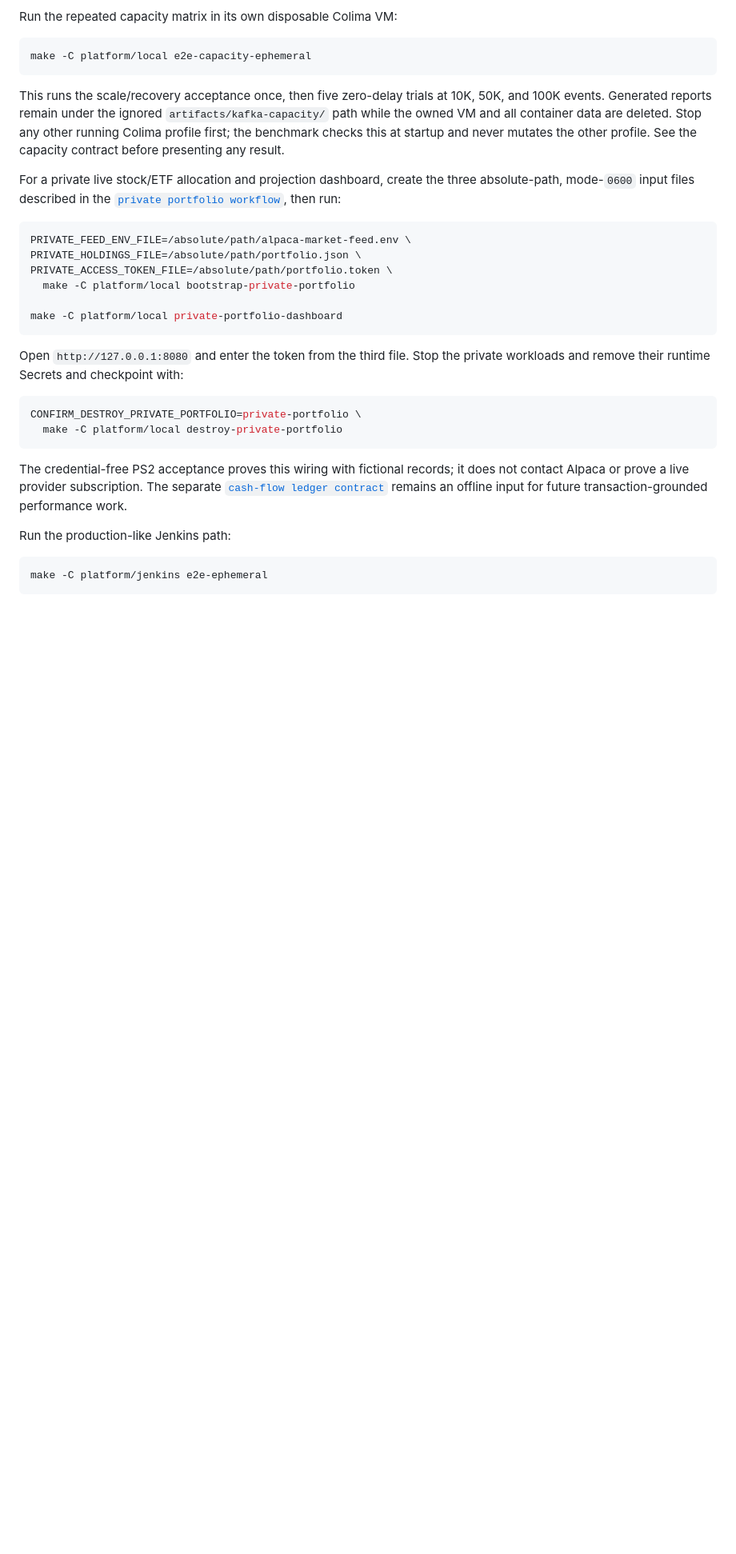
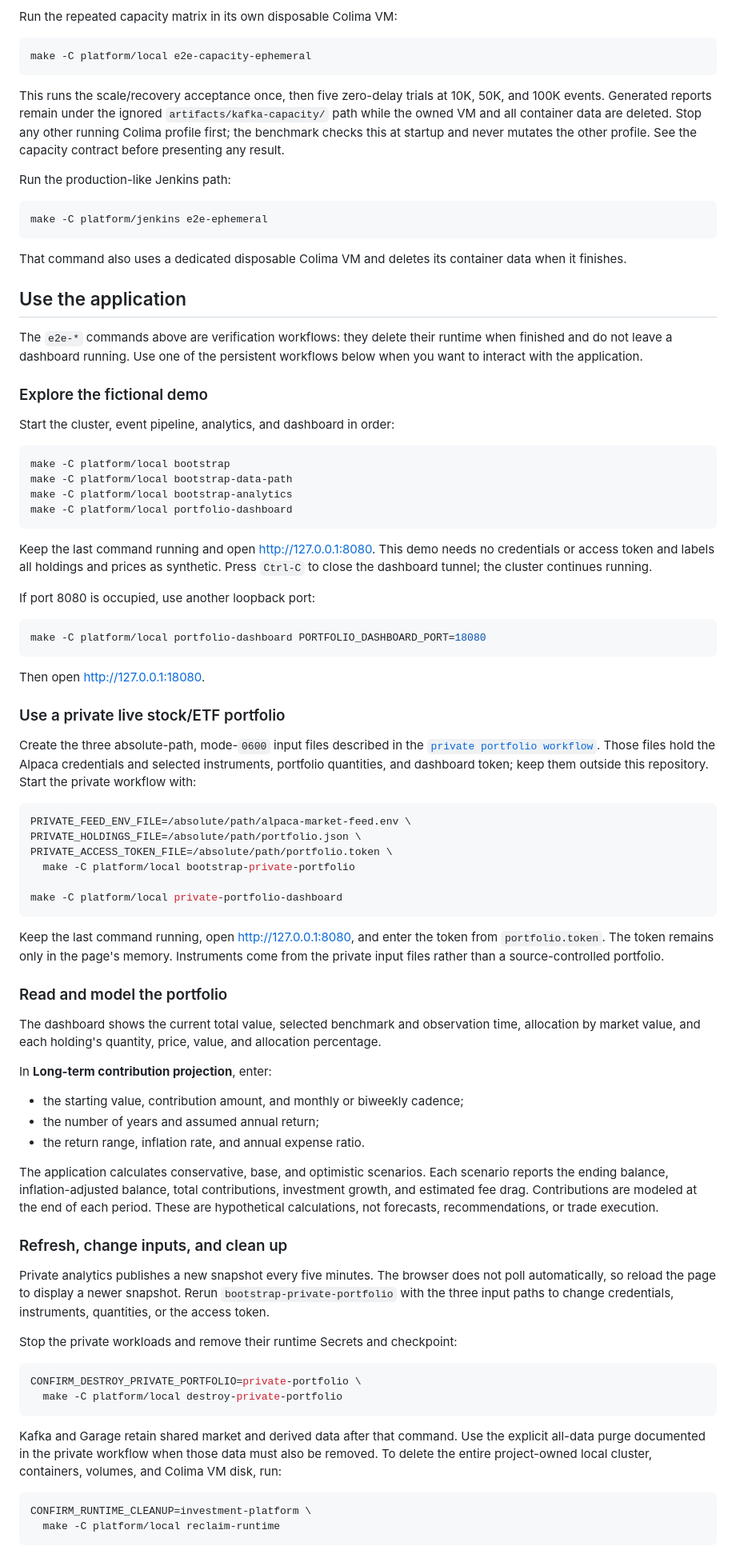
Before and after one commit to YuLiu003/scalable-real-time-analytics-platform, a Markdown page: README.md, the part around one of its changes. Shown at 80% size. GitHub-like rendering; blank space fills up the shorter version.

Commit message:
docs: explain how to use portfolio dashboard

````diff
--- a/README.md
+++ b/README.md
@@ -141,10 +141,51 @@ deleted. Stop any other running Colima profile first; the benchmark checks this
 at startup and never mutates the other profile. See the capacity contract before
 presenting any result.
 
-For a private live stock/ETF allocation and projection dashboard, create the
-three absolute-path, mode-`0600` input files described in the
-[`private portfolio workflow`](docs/features/cloud-native-investment-platform/private-portfolio-workflow.md),
-then run:
+Run the production-like Jenkins path:
+
+```bash
+make -C platform/jenkins e2e-ephemeral
+```
+
+That command also uses a dedicated disposable Colima VM and deletes its
+container data when it finishes.
+
+## Use the application
+
+The `e2e-*` commands above are verification workflows: they delete their
+runtime when finished and do not leave a dashboard running. Use one of the
+persistent workflows below when you want to interact with the application.
+
+### Explore the fictional demo
+
+Start the cluster, event pipeline, analytics, and dashboard in order:
+
+```bash
+make -C platform/local bootstrap
+make -C platform/local bootstrap-data-path
+make -C platform/local bootstrap-analytics
+make -C platform/local portfolio-dashboard
+```
+
+Keep the last command running and open <http://127.0.0.1:8080>. This demo needs
+no credentials or access token and labels all holdings and prices as synthetic.
+Press `Ctrl-C` to close the dashboard tunnel; the cluster continues running.
+
+If port 8080 is occupied, use another loopback port:
+
+```bash
+make -C platform/local portfolio-dashboard PORTFOLIO_DASHBOARD_PORT=18080
+```
+
+Then open <http://127.0.0.1:18080>.
+
+### Use a private live stock/ETF portfolio
+
+Create the three absolute-path, mode-`0600` input files described in the
+[`private portfolio workflow`](docs/features/cloud-native-investment-platform/private-portfolio-workflow.md).
+Those files hold the Alpaca credentials and selected instruments, portfolio
+quantities, and dashboard token; keep them outside this repository. Start the
+private workflow with:
 
 ```bash
 PRIVATE_FEED_ENV_FILE=/absolute/path/alpaca-market-feed.env \
@@ -155,22 +196,49 @@ PRIVATE_ACCESS_TOKEN_FILE=/absolute/path/portfolio.token \
 make -C platform/local private-portfolio-dashboard
 ```
 
-Open `http://127.0.0.1:8080` and enter the token from the third file. Stop the
-private workloads and remove their runtime Secrets and checkpoint with:
+Keep the last command running, open <http://127.0.0.1:8080>, and enter the token
+from `portfolio.token`. The token remains only in the page's memory. Instruments
+come from the private input files rather than a source-controlled portfolio.
+
+### Read and model the portfolio
+
+The dashboard shows the current total value, selected benchmark and observation
+time, allocation by market value, and each holding's quantity, price, value,
+and allocation percentage.
+
+In **Long-term contribution projection**, enter:
+
+- the starting value, contribution amount, and monthly or biweekly cadence;
+- the number of years and assumed annual return;
+- the return range, inflation rate, and annual expense ratio.
+
+The application calculates conservative, base, and optimistic scenarios. Each
+scenario reports the ending balance, inflation-adjusted balance, total
+contributions, investment growth, and estimated fee drag. Contributions are
+modeled at the end of each period. These are hypothetical calculations, not
+forecasts, recommendations, or trade execution.
+
+### Refresh, change inputs, and clean up
+
+Private analytics publishes a new snapshot every five minutes. The browser does
+not poll automatically, so reload the page to display a newer snapshot. Rerun
+`bootstrap-private-portfolio` with the three input paths to change credentials,
+instruments, quantities, or the access token.
+
+Stop the private workloads and remove their runtime Secrets and checkpoint:
 
 ```bash
 CONFIRM_DESTROY_PRIVATE_PORTFOLIO=private-portfolio \
   make -C platform/local destroy-private-portfolio
 ```
 
-The credential-free PS2 acceptance proves this wiring with fictional records;
-it does not contact Alpaca or prove a live provider subscription. The separate
-[`cash-flow ledger contract`](docs/features/cloud-native-investment-platform/personal-portfolio-ledger-contract.md)
-remains an offline input for future transaction-grounded performance work.
-
-Run the production-like Jenkins path:
+Kafka and Garage retain shared market and derived data after that command. Use
+the explicit all-data purge documented in the private workflow when those data
+must also be removed. To delete the entire project-owned local cluster,
+containers, volumes, and Colima VM disk, run:
 
 ```bash
-make -C platform/jenkins e2e-ephemeral
+CONFIRM_RUNTIME_CLEANUP=investment-platform \
+  make -C platform/local reclaim-runtime
 ```
 
````
Also changed, not shown: other parts of README.md (+5 -2 lines).
